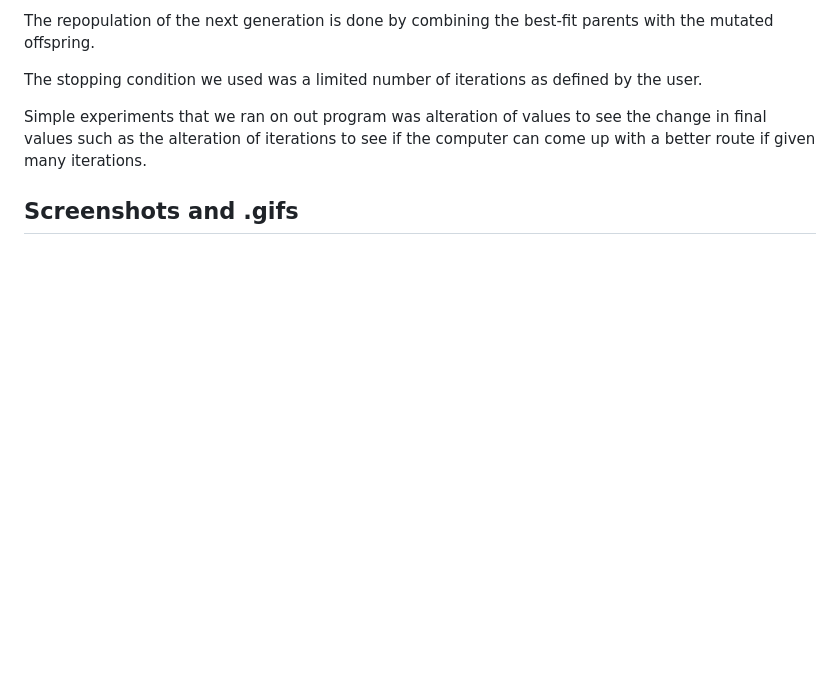
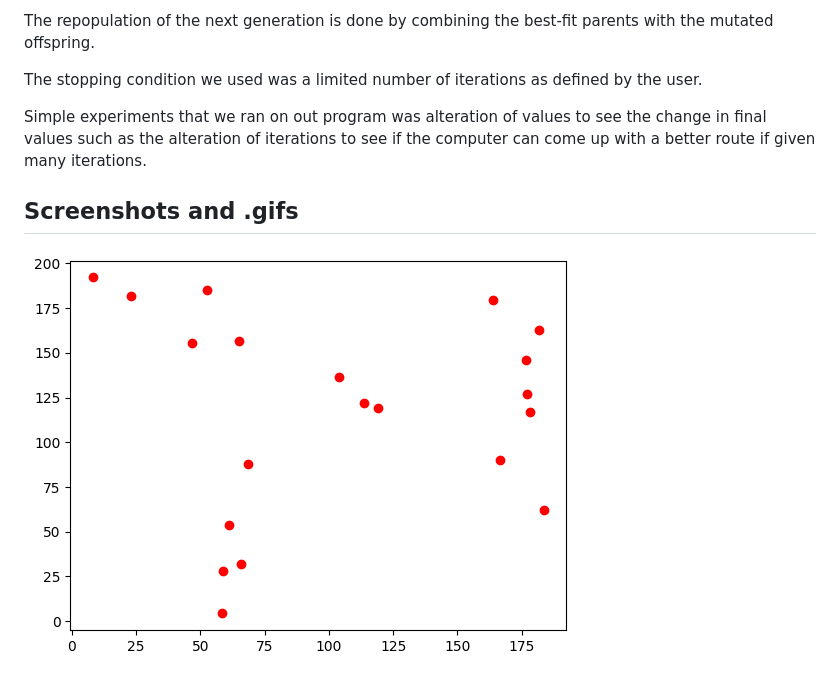
Before and after one commit to KennNguyen/CAP4630-Project2-TSP, a Markdown page: REPORT.md, the part around the change. Drawn GitHub-style; blank space fills up the shorter version.

Commit message:
Fix initial generation image

```diff
--- a/REPORT.md
+++ b/REPORT.md
@@ -33,6 +33,8 @@ The stopping condition we used was a limited number of iterations as defined by
 Simple experiments that we ran on out program was alteration of values to see the change in final values such as the alteration of iterations to see if the computer can come up with a better route if given many iterations.
 
 ## Screenshots and .gifs
+!["Initial generation"](https://raw.githubusercontent.com/KennNguyen/CAP4630-Project2-TSP/main/images/Initial%20Generation.png)
+
 !["Original TSP solution"](https://github.com/KennNguyen/CAP4630-Project2-TSP/blob/main/images/tsp.gif?raw=true)
 
 !["Web TSP solution"](https://github.com/KennNguyen/CAP4630-Project2-TSP/blob/main/images/wstsp.png?raw=true)
```
